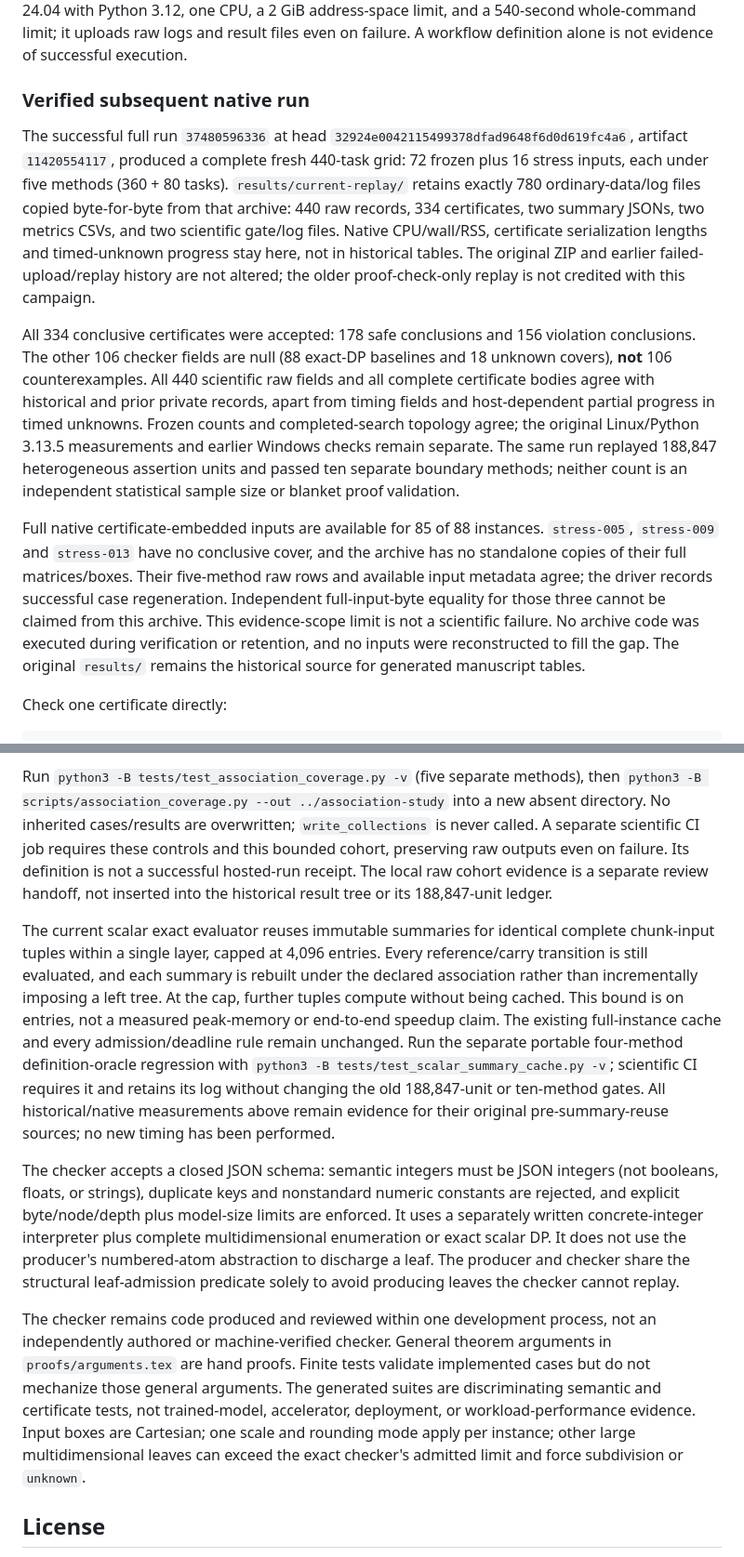
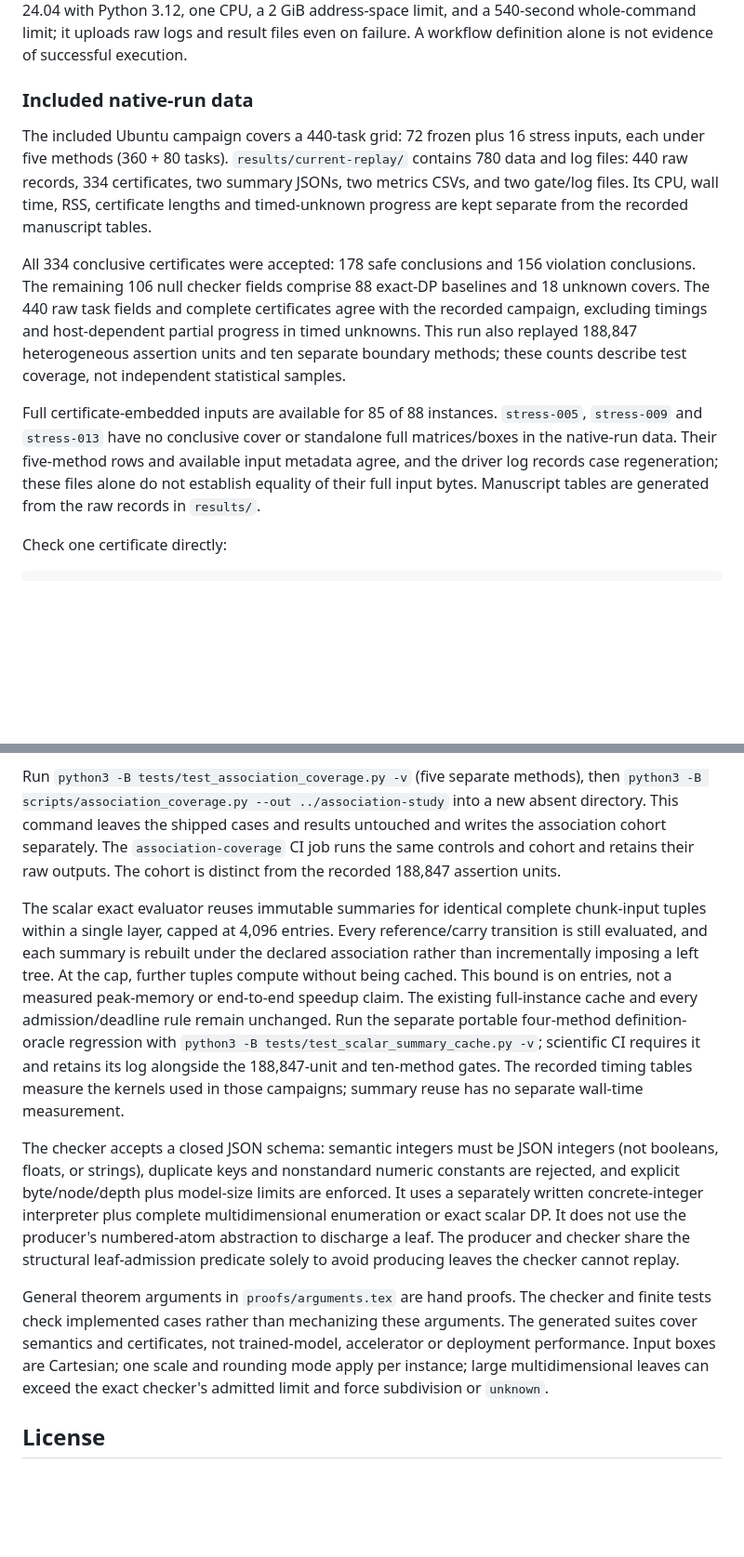
Before and after one commit to Haoyi-Zhang/RoundScan-code, a Markdown page: README.md, 2 parts joined by grey strips. Shown at 93% size. GitHub-like rendering; blank space fills up the shorter version.

Commit message:
Make retained measurement checks self-contained

```diff
--- a/README.md
+++ b/README.md
@@ -47,13 +47,13 @@ Each frozen task has a 20-second internal limit and 5,000-node cover limit. Each
 
 `python3 -B tests/test_exact_boundaries.py` runs ten additional regression methods for wide-word exact extrema, unchanged public width admission, cooperative deadlines, exact-leaf rejection, interpreter stack exhaustion, canonical LF serialization, and separate campaign output. They are separate from the historical 188,847-unit ledger. `.github/workflows/scientific-checks.yml` now runs the full fresh campaign and then rechecks retained evidence and these regressions on Ubuntu 24.04 with Python 3.12, one CPU, a 2 GiB address-space limit, and a 540-second whole-command limit; it uploads raw logs and result files even on failure. A workflow definition alone is not evidence of successful execution.
 
-### Verified subsequent native run
+### Included native-run data
 
-The successful full run `37480596336` at head `32924e0042115499378dfad9648f6d0d619fc4a6`, artifact `11420554117`, produced a complete fresh 440-task grid: 72 frozen plus 16 stress inputs, each under five methods (360 + 80 tasks). `results/current-replay/` retains exactly 780 ordinary-data/log files copied byte-for-byte from that archive: 440 raw records, 334 certificates, two summary JSONs, two metrics CSVs, and two scientific gate/log files. Native CPU/wall/RSS, certificate serialization lengths and timed-unknown progress stay here, not in historical tables. The original ZIP and earlier failed-upload/replay history are not altered; the older proof-check-only replay is not credited with this campaign.
+The included Ubuntu campaign covers a 440-task grid: 72 frozen plus 16 stress inputs, each under five methods (360 + 80 tasks). `results/current-replay/` contains 780 data and log files: 440 raw records, 334 certificates, two summary JSONs, two metrics CSVs, and two gate/log files. Its CPU, wall time, RSS, certificate lengths and timed-unknown progress are kept separate from the recorded manuscript tables.
 
-All 334 conclusive certificates were accepted: 178 safe conclusions and 156 violation conclusions. The other 106 checker fields are null (88 exact-DP baselines and 18 unknown covers), **not** 106 counterexamples. All 440 scientific raw fields and all complete certificate bodies agree with historical and prior private records, apart from timing fields and host-dependent partial progress in timed unknowns. Frozen counts and completed-search topology agree; the original Linux/Python 3.13.5 measurements and earlier Windows checks remain separate. The same run replayed 188,847 heterogeneous assertion units and passed ten separate boundary methods; neither count is an independent statistical sample size or blanket proof validation.
+All 334 conclusive certificates were accepted: 178 safe conclusions and 156 violation conclusions. The remaining 106 null checker fields comprise 88 exact-DP baselines and 18 unknown covers. The 440 raw task fields and complete certificates agree with the recorded campaign, excluding timings and host-dependent partial progress in timed unknowns. This run also replayed 188,847 heterogeneous assertion units and ten separate boundary methods; these counts describe test coverage, not independent statistical samples.
 
-Full native certificate-embedded inputs are available for 85 of 88 instances. `stress-005`, `stress-009` and `stress-013` have no conclusive cover, and the archive has no standalone copies of their full matrices/boxes. Their five-method raw rows and available input metadata agree; the driver records successful case regeneration. Independent full-input-byte equality for those three cannot be claimed from this archive. This evidence-scope limit is not a scientific failure. No archive code was executed during verification or retention, and no inputs were reconstructed to fill the gap. The original `results/` remains the historical source for generated manuscript tables.
+Full certificate-embedded inputs are available for 85 of 88 instances. `stress-005`, `stress-009` and `stress-013` have no conclusive cover or standalone full matrices/boxes in the native-run data. Their five-method rows and available input metadata agree, and the driver log records case regeneration; these files alone do not establish equality of their full input bytes. Manuscript tables are generated from the raw records in `results/`.
 
 Check one certificate directly:
 
@@ -110,14 +110,13 @@ remain unchanged.
 
 Run `python3 -B tests/test_association_coverage.py -v` (five separate methods),
 then `python3 -B scripts/association_coverage.py --out ../association-study`
-into a new absent directory. No inherited cases/results are overwritten;
-`write_collections` is never called. A separate scientific CI job requires
-these controls and this bounded cohort, preserving raw outputs even on
-failure. Its definition is not a successful hosted-run receipt. The local raw
-cohort evidence is a separate review handoff, not inserted into the historical
-result tree or its 188,847-unit ledger.
+into a new absent directory. This command leaves the shipped cases and
+results untouched and writes the association cohort separately. The
+`association-coverage` CI job runs the same controls and cohort and retains
+their raw outputs. The cohort is distinct from the recorded 188,847 assertion
+units.
 
-The current scalar exact evaluator reuses immutable summaries for identical
+The scalar exact evaluator reuses immutable summaries for identical
 complete chunk-input tuples within a single layer, capped at 4,096 entries.
 Every reference/carry transition is still evaluated, and each summary is rebuilt
 under the declared association rather than incrementally imposing a left tree.
@@ -126,13 +125,13 @@ entries, not a measured peak-memory or end-to-end speedup claim. The existing
 full-instance cache and every admission/deadline rule remain unchanged.
 Run the separate portable four-method definition-oracle regression with
 `python3 -B tests/test_scalar_summary_cache.py -v`; scientific CI requires it
-and retains its log without changing the old 188,847-unit or ten-method gates.
-All historical/native measurements above remain evidence for their original
-pre-summary-reuse sources; no new timing has been performed.
+and retains its log alongside the 188,847-unit and ten-method gates.
+The recorded timing tables measure the kernels used in those campaigns;
+summary reuse has no separate wall-time measurement.
 
 The checker accepts a closed JSON schema: semantic integers must be JSON integers (not booleans, floats, or strings), duplicate keys and nonstandard numeric constants are rejected, and explicit byte/node/depth plus model-size limits are enforced. It uses a separately written concrete-integer interpreter plus complete multidimensional enumeration or exact scalar DP. It does not use the producer's numbered-atom abstraction to discharge a leaf. The producer and checker share the structural leaf-admission predicate solely to avoid producing leaves the checker cannot replay.
 
-The checker remains code produced and reviewed within one development process, not an independently authored or machine-verified checker. General theorem arguments in `proofs/arguments.tex` are hand proofs. Finite tests validate implemented cases but do not mechanize those general arguments. The generated suites are discriminating semantic and certificate tests, not trained-model, accelerator, deployment, or workload-performance evidence. Input boxes are Cartesian; one scale and rounding mode apply per instance; other large multidimensional leaves can exceed the exact checker's admitted limit and force subdivision or `unknown`.
+General theorem arguments in `proofs/arguments.tex` are hand proofs. The checker and finite tests check implemented cases rather than mechanizing these arguments. The generated suites cover semantics and certificates, not trained-model, accelerator or deployment performance. Input boxes are Cartesian; one scale and rounding mode apply per instance; large multidimensional leaves can exceed the exact checker's admitted limit and force subdivision or `unknown`.
 
 ## License
 
```
Also changed, not shown: other parts of README.md (+1 -1 lines).
